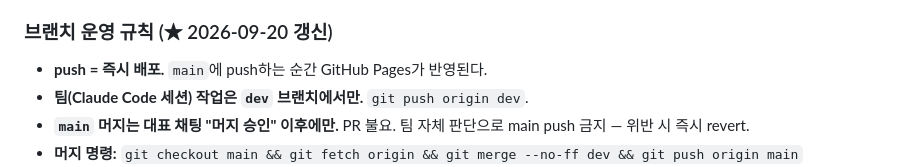
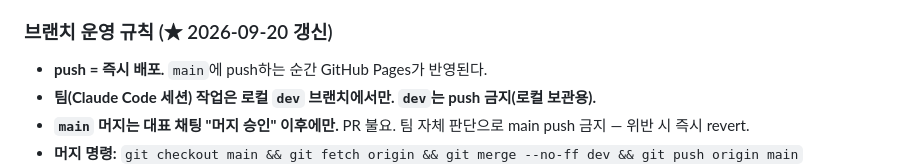
Before and after one commit to 6k2cn7d6ym-a11y/RECONKR, a Markdown page: CLAUDE.md, the part around the change. GitHub-like rendering.

Commit message:
docs: CLAUDE.md §8 dev push 안내를 push 금지(로컬 보관용)로 정정
(cherry picked from commit f483fe307f5d80250084012c3c0135a96acb818b)

```diff
--- a/CLAUDE.md
+++ b/CLAUDE.md
@@ -211,7 +211,7 @@ validateTVGate()             // 거래대금 게이트 정당성
 ### 브랜치 운영 규칙 (★ 2026-09-20 갱신)
 
 - **push = 즉시 배포.** `main`에 push하는 순간 GitHub Pages가 반영된다.
-- **팀(Claude Code 세션) 작업은 `dev` 브랜치에서만.** `git push origin dev`.
+- **팀(Claude Code 세션) 작업은 로컬 `dev` 브랜치에서만. `dev`는 push 금지(로컬 보관용).**
 - **`main` 머지는 대표 채팅 "머지 승인" 이후에만.** PR 불요. 팀 자체 판단으로 main push 금지 — 위반 시 즉시 revert.
 - **머지 명령:** `git checkout main && git fetch origin && git merge --no-ff dev && git push origin main`
 - **force push 금지.** `.claude/settings.json` `disallowedTools`로 도구 레벨 차단 (`git push --force` / `git push -f` 호출 불가).
```
